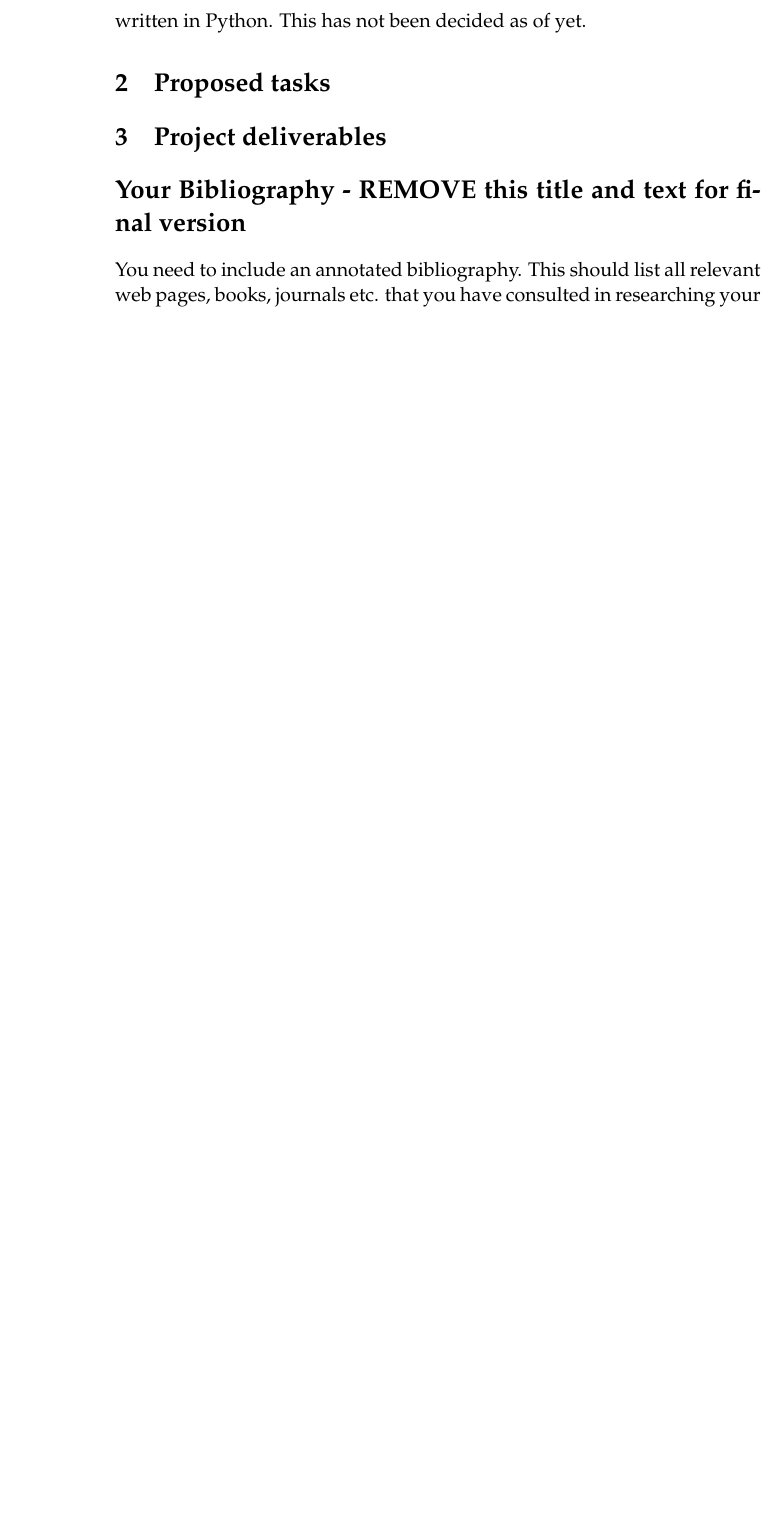
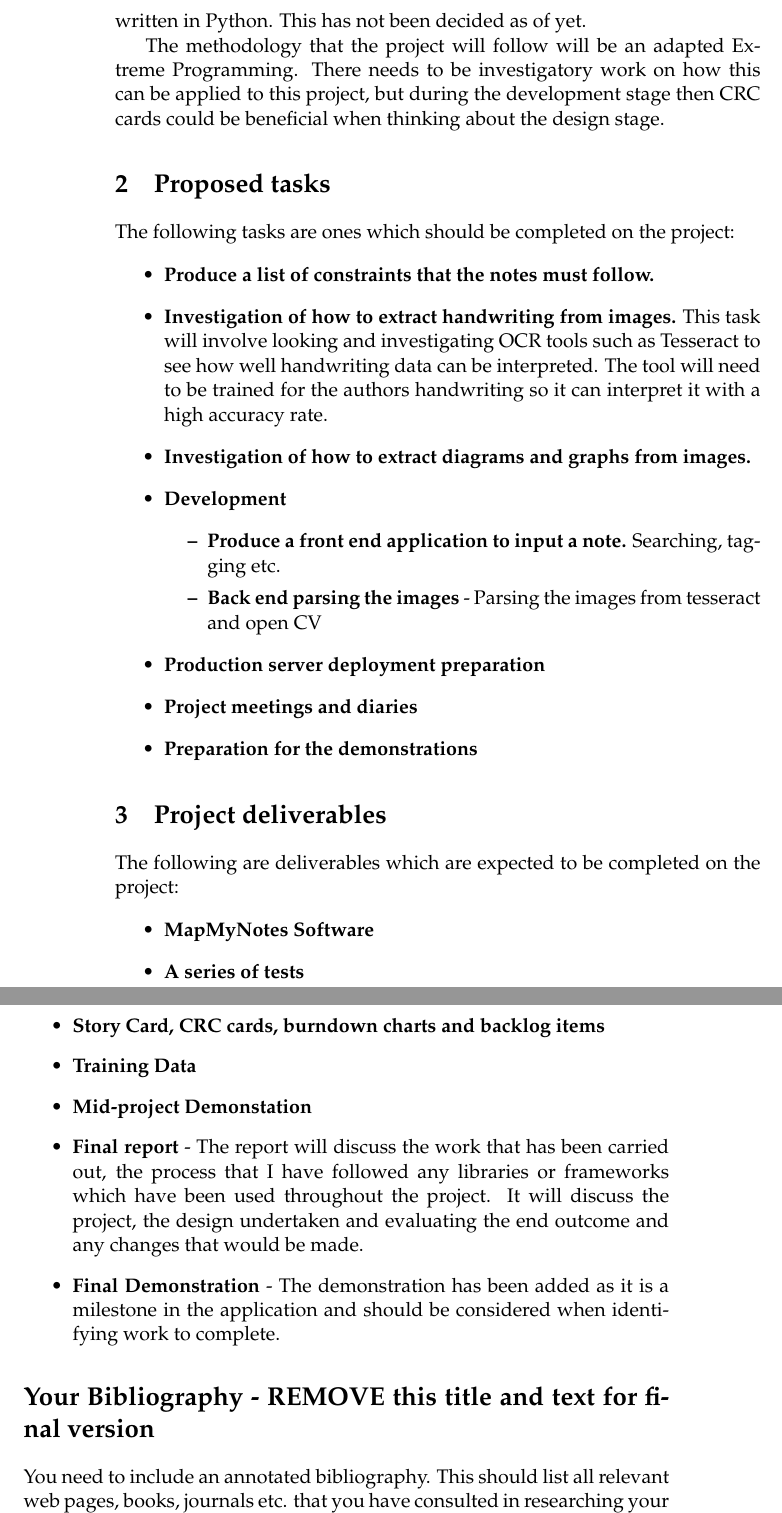
Before and after one commit to Ryan-Gouldsmith/MajorProject-MapMyNotes, a LaTeX thesis (dissertation_documents/deliverables/outline_project_specification/MMP_OutlineProjectSpecification_example.tex): part of page 2 of 3 before the commit and two parts of pages 2 and 3 of 4 after it, the two joined at a grey line, cut so that both start at the same text, the shorter picture padded with empty space. Compiled offline with pdfLaTeX; a LaTeX package or settings file that is missing is left out.

Commit message:
Mapped out some of the deliverables and the tasks to what I believe they should be, for now

```diff
--- a/dissertation_documents/deliverables/outline_project_specification/MMP_OutlineProjectSpecification_example.tex
+++ b/dissertation_documents/deliverables/outline_project_specification/MMP_OutlineProjectSpecification_example.tex
@@ -61,14 +61,57 @@ The application, from initial looking, seems to have 2 core components. A web ap
 
 The backend application would have to have access to the openCV and tesseract API's, this means that potentially the backend would have to be written in Python. This has not been decided as of yet.
 
+The methodology that the project will follow will be an adapted Extreme Programming. There needs to be investigatory work on how this can be applied to this project, but during the development stage then CRC cards could be beneficial when thinking about the design stage.
+
 %==============================================================================
 \section{Proposed tasks}
 %==============================================================================
+The following tasks are ones which should be completed on the project:
+\begin{itemize}
+\item \textbf{Produce a list of constraints that the notes must follow.}
 
+\item \textbf{Investigation of how to extract handwriting from images.} This task will involve looking and investigating OCR tools such as Tesseract to see how well handwriting data can be interpreted. The tool will need to be trained for the authors handwriting so it can interpret it with a high accuracy rate.
+
+\item \textbf{Investigation of how to extract diagrams and graphs from images.}
+
+\item \textbf{Development}
+  \begin{itemize}
+
+    \item \textbf{Produce a front end application to input a note.} Searching, tagging etc.
+
+    \item \textbf{Back end parsing the images} - Parsing the images from tesseract and open CV
+
+  \end{itemize}
+
+\item \textbf{Production server deployment preparation}
+
+\item \textbf{Project meetings and diaries}
+
+\item \textbf{Preparation for the demonstrations}
+
+\end{itemize}
 
 %==============================================================================
 \section{Project deliverables}
 %==============================================================================
+The following are deliverables which are expected to be completed on the project:
+\begin{itemize}
+
+  \item \textbf{MapMyNotes Software}
+
+  \item \textbf{A series of tests}
+
+  \item \textbf{Story Card, CRC cards, burndown charts and backlog items}
+
+  \item \textbf{Training Data}
+
+  \item \textbf{Mid-project Demonstation}
+
+  \item \textbf{Final report} - The report will discuss the work that has been carried out, the process that I have followed any libraries or frameworks which have been used throughout the project. It will discuss the project, the design undertaken and evaluating the end outcome and any changes that would be made.
+
+  \item \textbf{Final Demonstration} - The demonstration has been added as it is a milestone in the application and should be considered when identifying work to complete.
+
+\end{itemize}
 
 %
 % Start to comment out / remove the following lines. They are only provided for instruction for this example template.  You don't need the following section title, because it will be added as part of the bibliography section.
```
Also changed, not shown: dissertation_documents/deliverables/outline_project_specification/MMP_OutlineProjectSpecification_example.tex (2 more changed lines).
